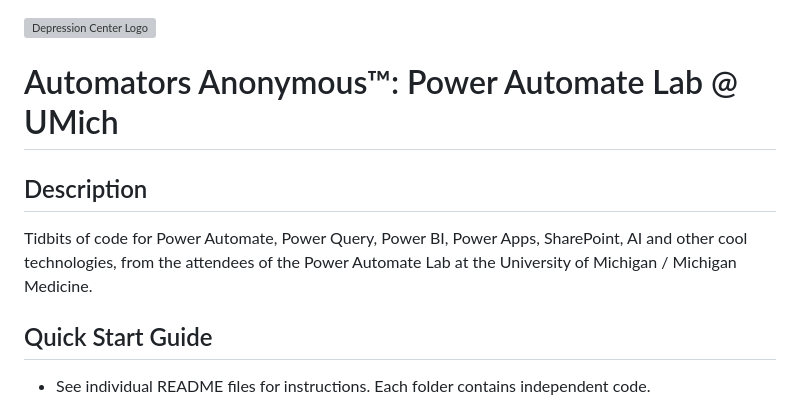
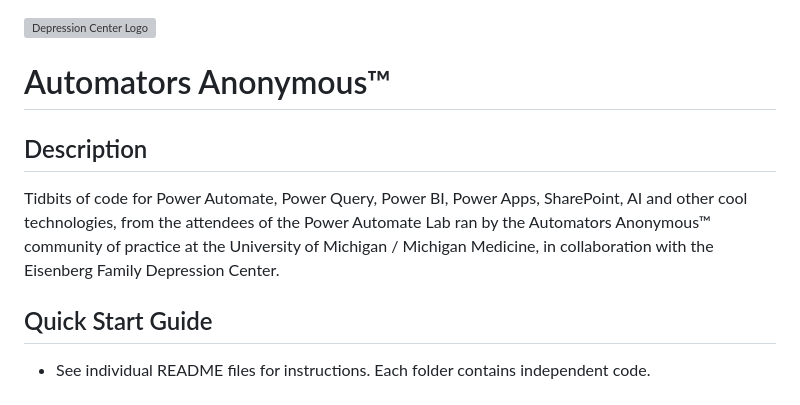
Before and after one commit to DepressionCenter/AutomatorsAnonymous, a Markdown page: README.md, the part around the change. Rendered like a GitHub page; grey boxes are pictures that could not be loaded.

```diff
--- a/README.md
+++ b/README.md
@@ -1,9 +1,9 @@
 ![Depression Center Logo](https://github.com/DepressionCenter/.github/blob/main/images/EFDCLogo_375w.png "depressioncenter.org")
 
-# Automators Anonymous™: Power Automate Lab @ UMich
+# Automators Anonymous™
 
 ## Description
-Tidbits of code for Power Automate, Power Query, Power BI, Power Apps, SharePoint, AI and other cool technologies, from the attendees of the Power Automate Lab at the University of Michigan / Michigan Medicine.
+Tidbits of code for Power Automate, Power Query, Power BI, Power Apps, SharePoint, AI and other cool technologies, from the attendees of the Power Automate Lab ran by the Automators Anonymous™ community of practice at the University of Michigan / Michigan Medicine, in collaboration with the Eisenberg Family Depression Center.
 
 
 
```
